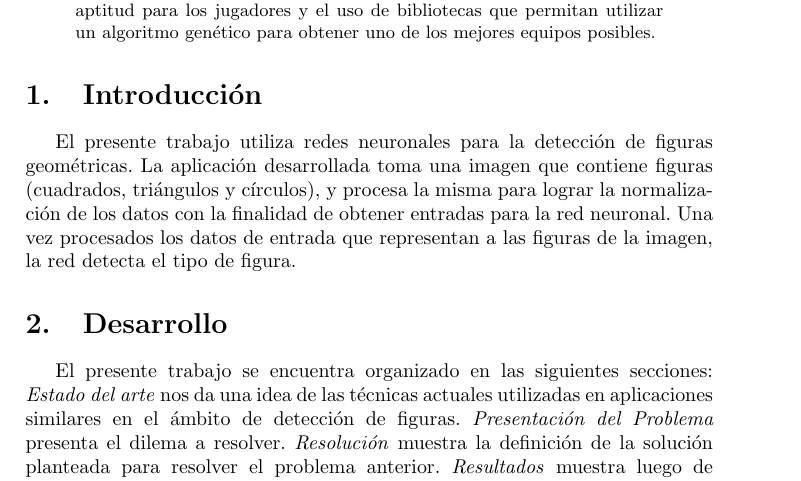
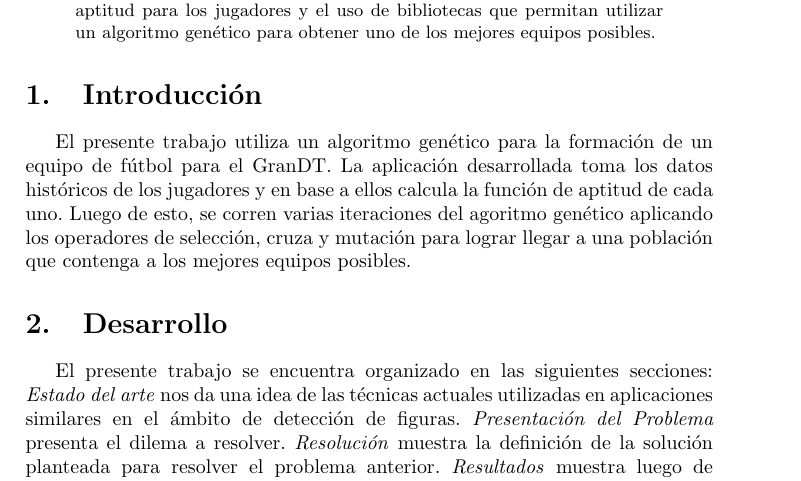
Before and after one commit to maurociancio/figurin, a LaTeX paper (grandt/tp geneticos.tex): part of page 1 of 7, cut so that both start at the same text. Compiled offline with pdfLaTeX.

Commit message:
agrego introduccion by juan

```diff
--- a/grandt/tp geneticos.tex
+++ b/grandt/tp geneticos.tex
@@ -52,9 +52,7 @@
 %\newpage
 
 \section{Introducci\'on}
-El presente trabajo utiliza redes neuronales para la detecci\'on de figuras geom\'etricas.
-La aplicaci\'on desarrollada toma una imagen que contiene figuras (cuadrados, tri\'angulos y c\'irculos), y procesa la misma para lograr la normalizaci\'on de los datos con la finalidad de obtener entradas para la red neuronal.
-Una vez procesados los datos de entrada que representan a las figuras de la imagen, la red detecta el tipo de figura.
+El presente trabajo utiliza un algoritmo gen\'etico para la formaci\'on de un equipo de f\'utbol para el GranDT. La aplicaci\'on desarrollada toma los datos hist\'oricos de los jugadores y en base a ellos calcula la funci\'on de aptitud de cada uno. Luego de esto, se corren varias iteraciones del agoritmo gen\'etico aplicando los operadores de selecci\'on, cruza y mutaci\'on para lograr llegar a una poblaci\'on que contenga a los mejores equipos posibles.
 
 
 \section{Desarrollo}
```
